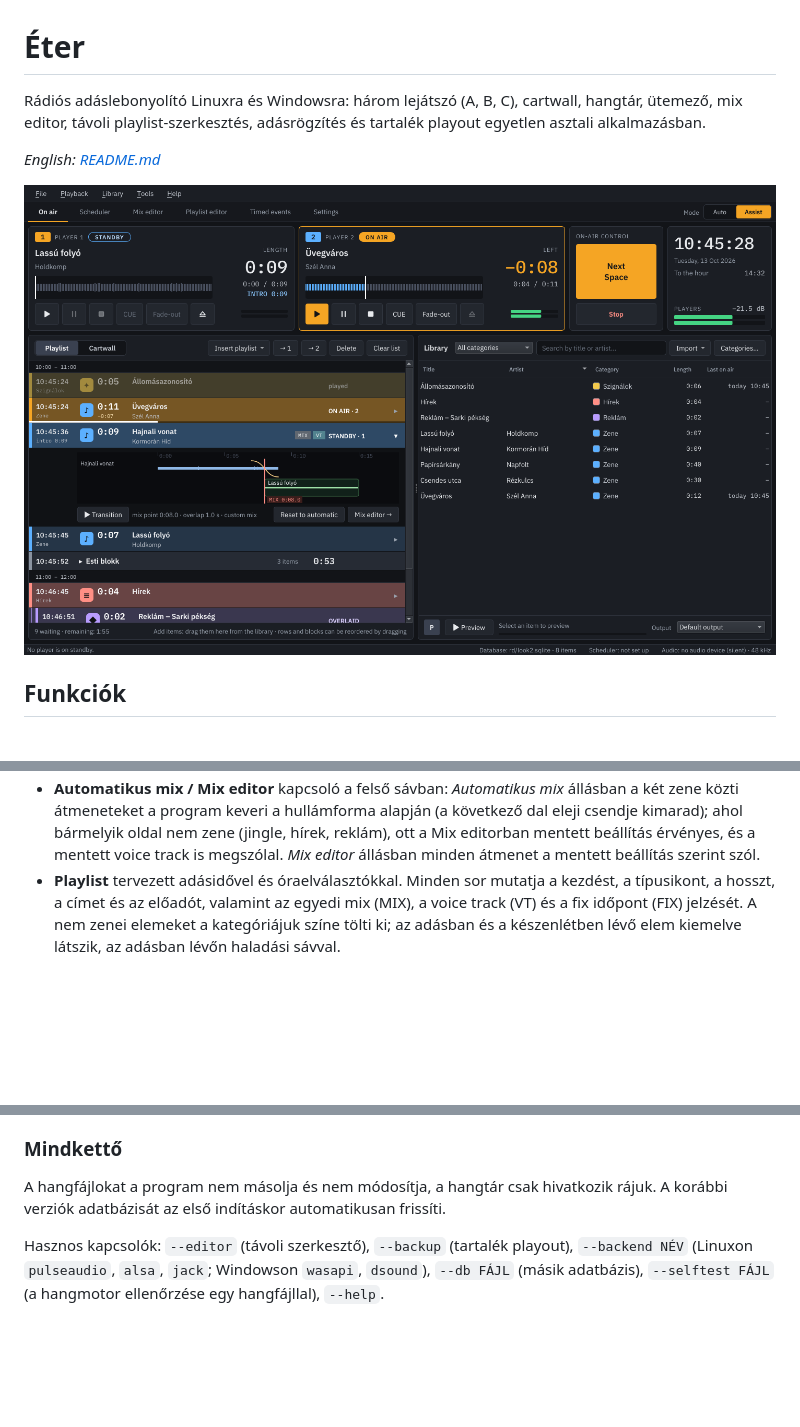
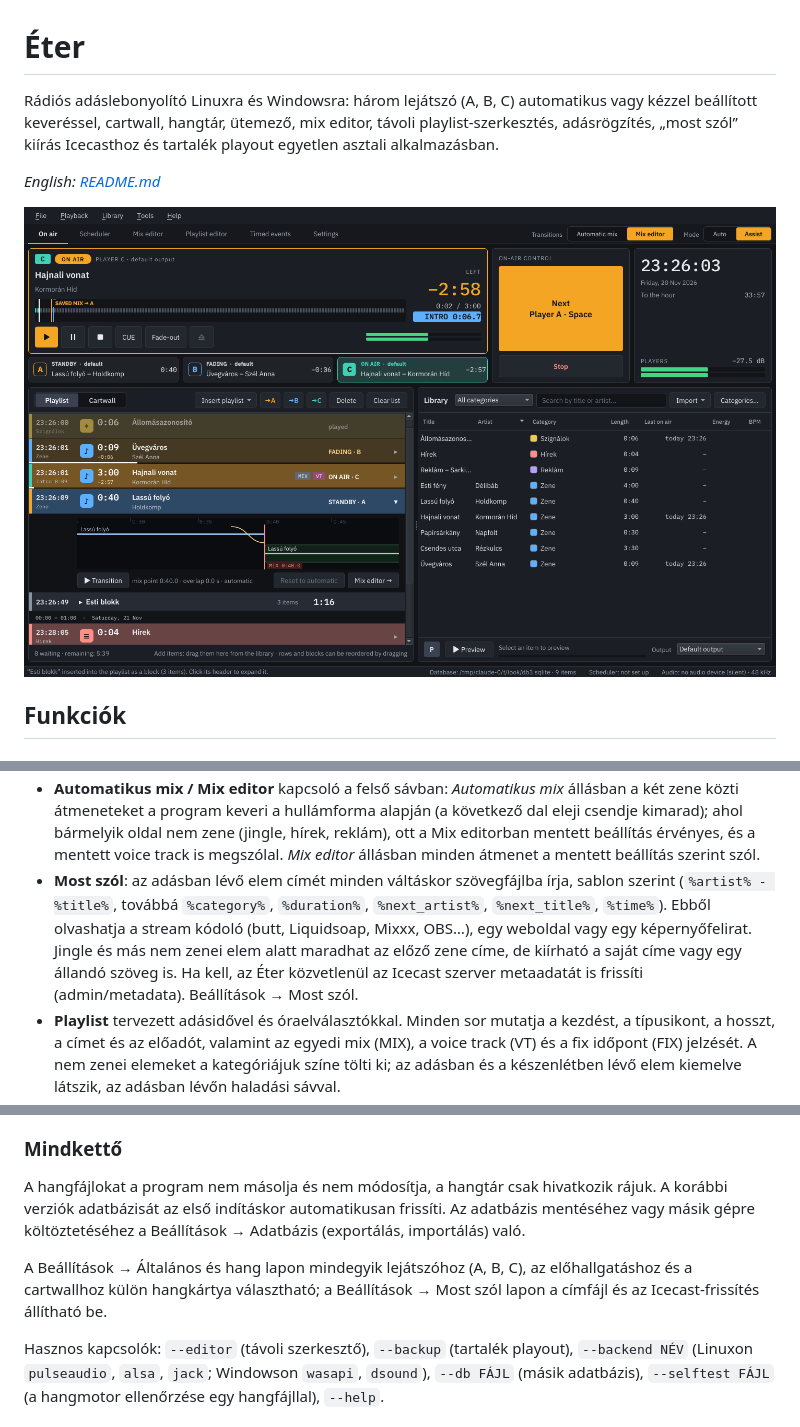
Before and after one commit to laczfy001/eter, a Markdown page: README.hu.md, 3 parts joined by grey strips. Rendered like a GitHub page; pictures changed too: docs/screenshots/on-air.png; blank space fills up the shorter version.

Commit message:
README update: 3 player, automatic mix, Now playing, database export/import

```diff
--- a/README.hu.md
+++ b/README.hu.md
@@ -1,7 +1,8 @@
 # Éter
 
-Rádiós adáslebonyolító Linuxra és Windowsra: három lejátszó (A, B, C), cartwall, hangtár, ütemező, mix editor,
-távoli playlist-szerkesztés, adásrögzítés és tartalék playout egyetlen asztali alkalmazásban.
+Rádiós adáslebonyolító Linuxra és Windowsra: három lejátszó (A, B, C) automatikus vagy kézzel beállított keveréssel,
+cartwall, hangtár, ütemező, mix editor, távoli playlist-szerkesztés, adásrögzítés, „most szól” kiírás Icecasthoz és
+tartalék playout egyetlen asztali alkalmazásban.
 
 *English: [README.md](README.md)*
 
@@ -23,6 +24,11 @@ távoli playlist-szerkesztés, adásrögzítés és tartalék playout egyetlen a
   a program keveri a hullámforma alapján (a következő dal eleji csendje kimarad); ahol bármelyik oldal nem zene
   (jingle, hírek, reklám), ott a Mix editorban mentett beállítás érvényes, és a mentett voice track is megszólal.
   *Mix editor* állásban minden átmenet a mentett beállítás szerint szól.
+- **Most szól**: az adásban lévő elem címét minden váltáskor szövegfájlba írja, sablon szerint (`%artist% - %title%`,
+  továbbá `%category%`, `%duration%`, `%next_artist%`, `%next_title%`, `%time%`). Ebből olvashatja a stream kódoló
+  (butt, Liquidsoap, Mixxx, OBS…), egy weboldal vagy egy képernyőfelirat. Jingle és más nem zenei elem alatt
+  maradhat az előző zene címe, de kiírható a saját címe vagy egy állandó szöveg is. Ha kell, az Éter közvetlenül az
+  Icecast szerver metaadatát is frissíti (admin/metadata). Beállítások → Most szól.
 - **Playlist** tervezett adásidővel és óraelválasztókkal. Minden sor mutatja a kezdést, a típusikont,
   a hosszt, a címet és az előadót, valamint az egyedi mix (MIX), a voice track (VT) és a fix időpont (FIX)
   jelzését. A nem zenei elemeket a kategóriájuk színe tölti ki; az adásban és a készenlétben lévő elem
@@ -139,7 +149,11 @@ A windowsos változat jóval kevesebb tesztelést kapott, mint a linuxos.
 ### Mindkettő
 
 A hangfájlokat a program nem másolja és nem módosítja, a hangtár csak hivatkozik rájuk. A korábbi verziók
-adatbázisát az első indításkor automatikusan frissíti.
+adatbázisát az első indításkor automatikusan frissíti. Az adatbázis mentéséhez vagy másik gépre költöztetéséhez
+a Beállítások → Adatbázis (exportálás, importálás) való.
+
+A Beállítások → Általános és hang lapon mindegyik lejátszóhoz (A, B, C), az előhallgatáshoz és a cartwallhoz külön
+hangkártya választható; a Beállítások → Most szól lapon a címfájl és az Icecast-frissítés állítható be.
 
 Hasznos kapcsolók: `--editor` (távoli szerkesztő), `--backup` (tartalék playout), `--backend NÉV` (Linuxon `pulseaudio`, `alsa`, `jack`;
 Windowson `wasapi`, `dsound`), `--db FÁJL` (másik adatbázis), `--selftest FÁJL` (a hangmotor ellenőrzése egy
```
Also changed, not shown: other parts of README.hu.md (+6 -1 lines), CHANGELOG.md (+27 -0 lines), README.md (+18 -4 lines), 14 other files.
